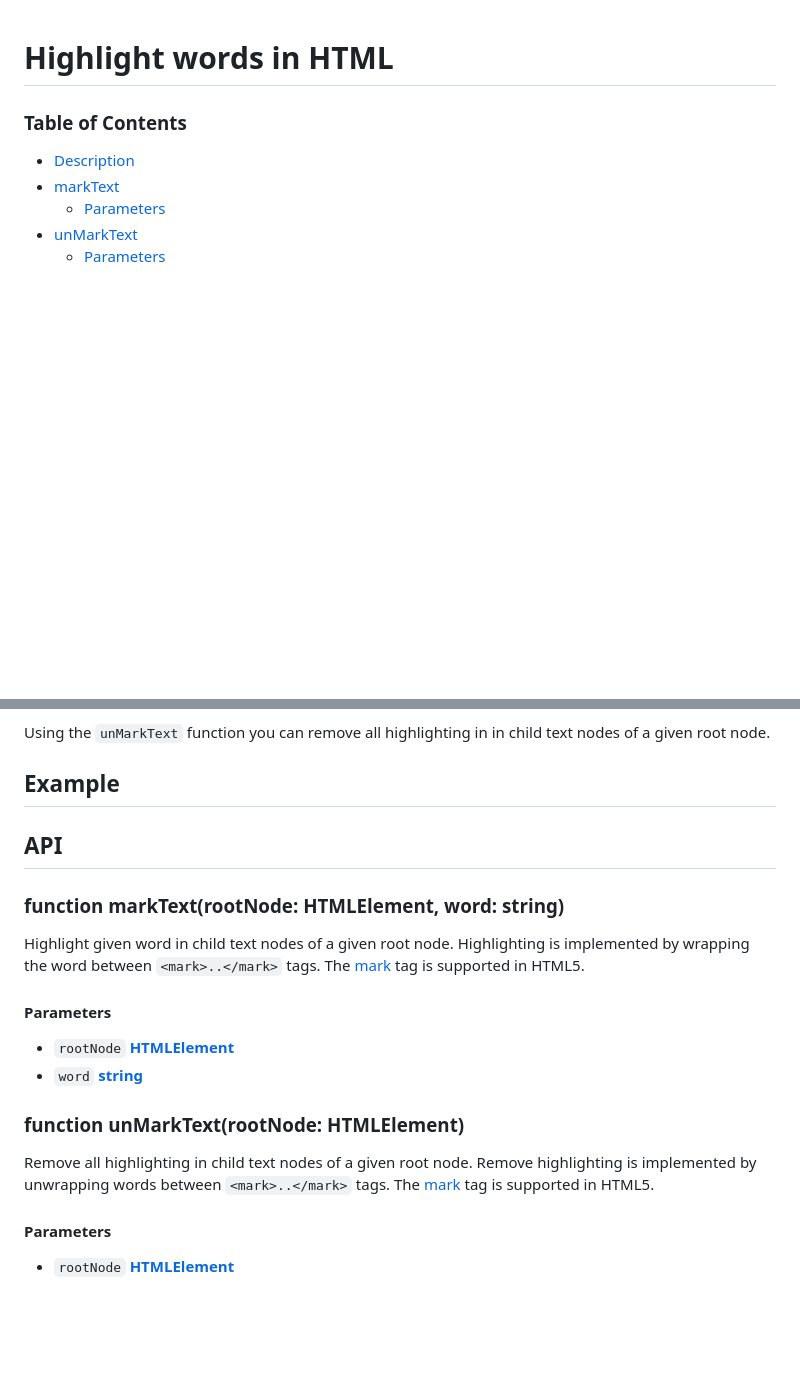
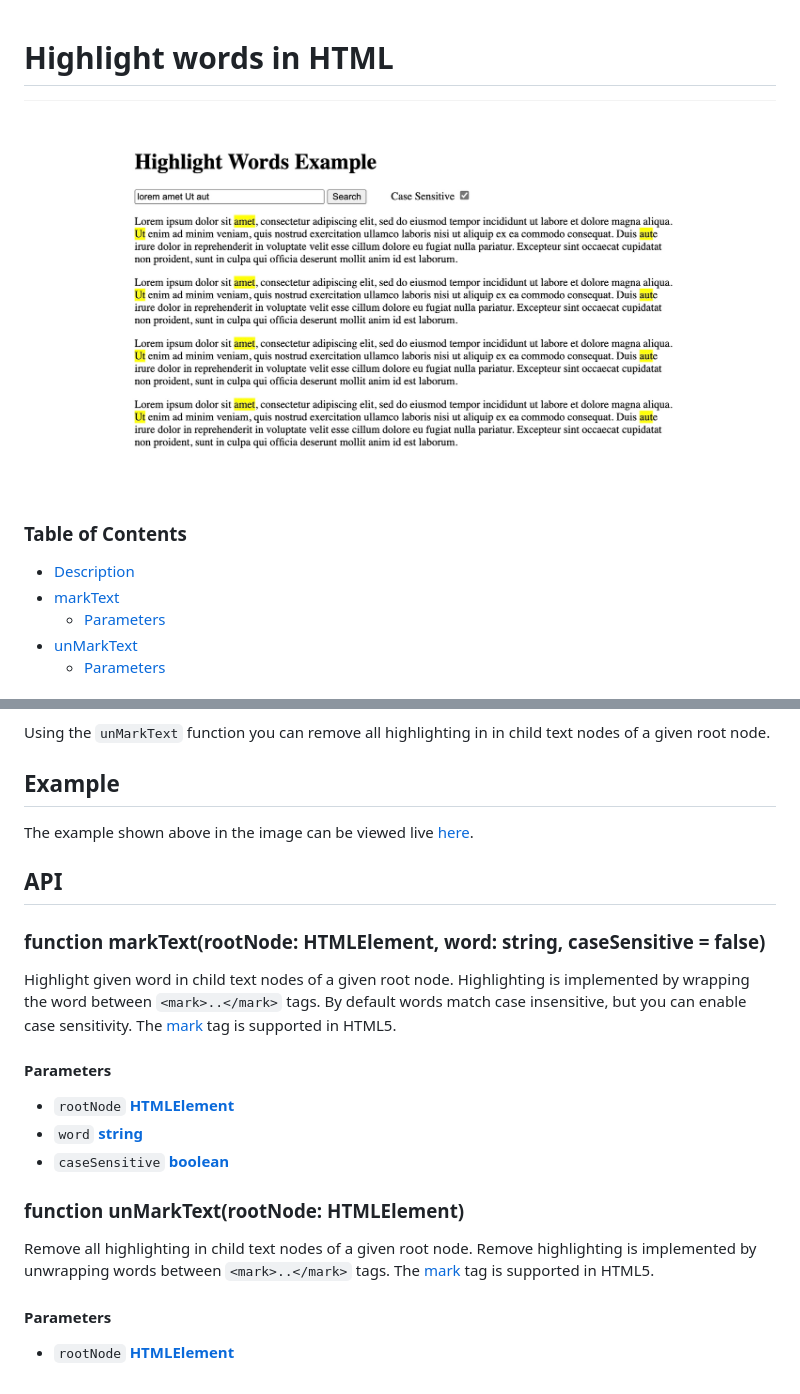
Before and after one commit to harcokuppens/highlight-words, a Markdown page: README.md, 2 parts joined by grey strips. GitHub-like rendering; pictures changed too: exampleHighlightWords.jpg (added); blank space fills up the shorter version.

Commit message:
improved docs

```diff
--- a/README.md
+++ b/README.md
@@ -1,6 +1,8 @@
 <!-- Generated by documentation.js. Update this documentation by updating the source code. -->
 
 # Highlight words in HTML
+
+![example of Highlight Words ](exampleHighlightWords.jpg)
 
 ### Table of Contents
 
@@ -26,18 +28,23 @@ nodes of a given root node.
 
 ## Example
 
+The example shown above in the image can be viewed live
+[here](https://raw.githack.com/harcokuppens/highlight-words/7390b4d33957355752c0336c625b75c197ff3354/example/index.html).
+
 ## API
 
-### function markText(rootNode: HTMLElement, word: string)
+### function markText(rootNode: HTMLElement, word: string, caseSensitive = false)
 
 Highlight given word in child text nodes of a given root node. Highlighting is
-implemented by wrapping the word between `<mark>..</mark>` tags. The [mark][7] tag is
+implemented by wrapping the word between `<mark>..</mark>` tags. By default words
+match case insensitive, but you can enable case sensitivity. The [mark][7] tag is
 supported in HTML5.
 
 #### Parameters
 
 - `rootNode` **[HTMLElement][5]**
-- `word` **[string][6]**&#x20;
+- `word` **[string][6]**
+- `caseSensitive` **[boolean][8]**&#x20;
 
 ### function unMarkText(rootNode: HTMLElement)
 
@@ -57,3 +64,5 @@ is supported in HTML5.
 [6]:
   https://developer.mozilla.org/docs/Web/JavaScript/Reference/Global_Objects/String
 [7]: https://developer.mozilla.org/docs/Web/HTML/Element/mark
+[8]:
+  https://developer.mozilla.org/en-US/docs/Web/JavaScript/Reference/Global_Objects/Boolean
```
Also changed, not shown: 2 other files.
